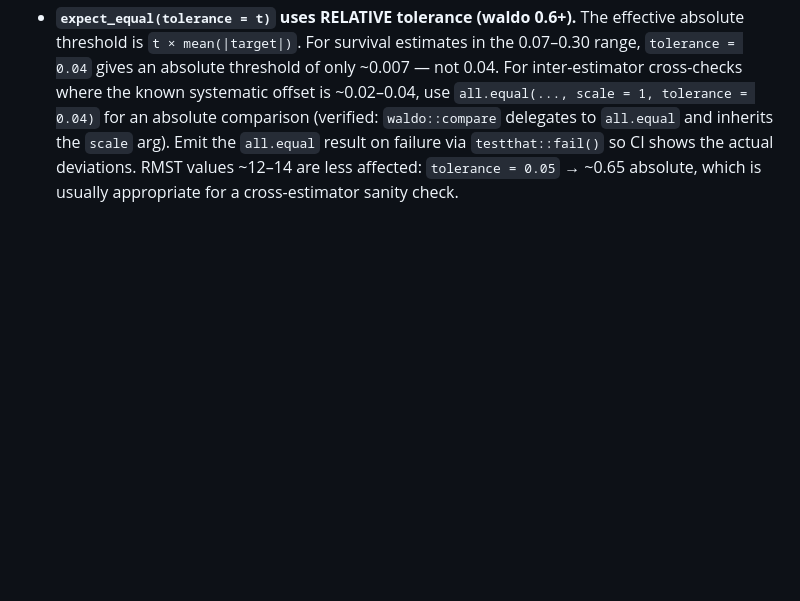
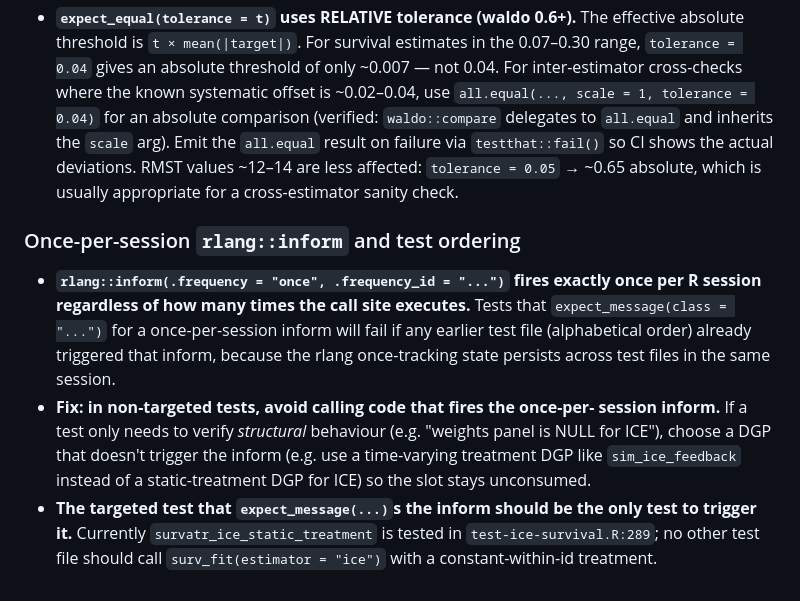
Before and after one commit to etverse/survatr, a Markdown page: .claude/hard-rules.md, the part around the change. Rendered like a GitHub page; blank space fills up the shorter version.

Commit message:
docs(hard-rules): record once-per-session rlang::inform test ordering invariant
rlang::inform(.frequency = "once") fires exactly once per R session. A test
that consumes the slot in passing (e.g. an ICE structural test with a
static-treatment DGP) breaks the downstream expect_message() assertion in
test-ice-survival.R. Rule: non-targeted tests must choose DGPs that don't
trigger once-per-session informs; the targeted test must be the only consumer.

```diff
--- a/.claude/hard-rules.md
+++ b/.claude/hard-rules.md
@@ -395,3 +395,21 @@ Do NOT flag these as bugs. Each has a regression test.
   so CI shows the actual deviations. RMST values ~12–14 are less affected:
   `tolerance = 0.05` → ~0.65 absolute, which is usually appropriate for a
   cross-estimator sanity check.
+
+### Once-per-session `rlang::inform` and test ordering
+
+- **`rlang::inform(.frequency = "once", .frequency_id = "...")` fires exactly
+  once per R session regardless of how many times the call site executes.**
+  Tests that `expect_message(class = "...")` for a once-per-session inform
+  will fail if any earlier test file (alphabetical order) already triggered
+  that inform, because the rlang once-tracking state persists across test
+  files in the same session.
+- **Fix: in non-targeted tests, avoid calling code that fires the once-per-
+  session inform.** If a test only needs to verify *structural* behaviour
+  (e.g. "weights panel is NULL for ICE"), choose a DGP that doesn't trigger
+  the inform (e.g. use a time-varying treatment DGP like `sim_ice_feedback`
+  instead of a static-treatment DGP for ICE) so the slot stays unconsumed.
+- **The targeted test that `expect_message(...)`s the inform should be the
+  only test to trigger it.** Currently `survatr_ice_static_treatment` is
+  tested in `test-ice-survival.R:289`; no other test file should call
+  `surv_fit(estimator = "ice")` with a constant-within-id treatment.
```
